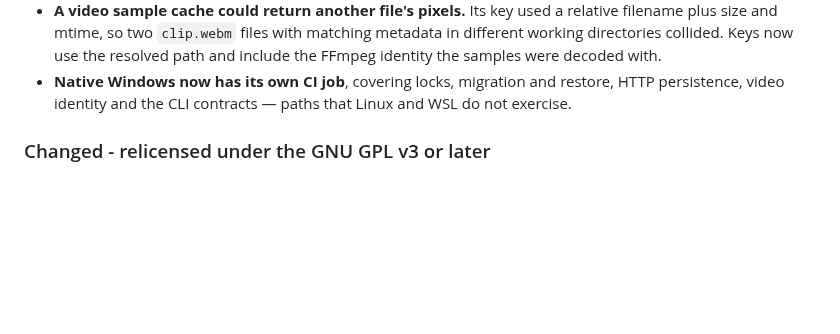
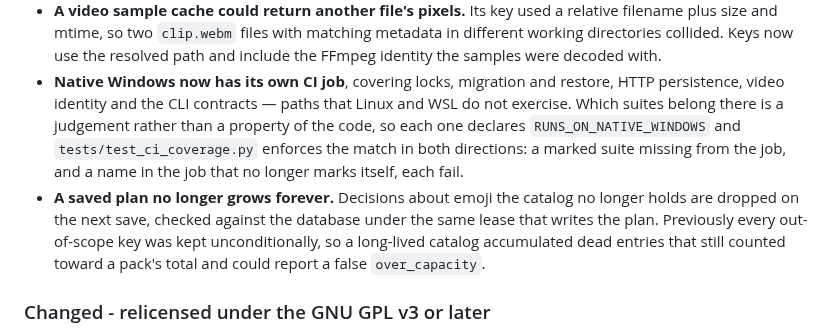
Before and after one commit to KiaroSama/Emoji-Mapper, a Markdown page: CHANGELOG.md, the part around the change. Rendered like a GitHub page; blank space fills up the shorter version.

Commit message:
docs: note that a save drops decisions about deleted emoji
Co-Authored-By: Claude Opus 5 <noreply@anthropic.com>

```diff
--- a/CHANGELOG.md
+++ b/CHANGELOG.md
@@ -46,7 +46,16 @@ and this project adheres to [Semantic Versioning](https://semver.org/spec/v2.0.0
   path and include the FFmpeg identity the samples were decoded with.
 - **Native Windows now has its own CI job**, covering locks, migration and
   restore, HTTP persistence, video identity and the CLI contracts — paths that
-  Linux and WSL do not exercise.
+  Linux and WSL do not exercise. Which suites belong there is a judgement rather
+  than a property of the code, so each one declares `RUNS_ON_NATIVE_WINDOWS` and
+  `tests/test_ci_coverage.py` enforces the match in both directions: a marked
+  suite missing from the job, and a name in the job that no longer marks itself,
+  each fail.
+- **A saved plan no longer grows forever.** Decisions about emoji the catalog no
+  longer holds are dropped on the next save, checked against the database under
+  the same lease that writes the plan. Previously every out-of-scope key was
+  kept unconditionally, so a long-lived catalog accumulated dead entries that
+  still counted toward a pack's total and could report a false `over_capacity`.
 
 ### Changed - relicensed under the GNU GPL v3 or later
 
```
Also changed, not shown: docs/GUIDE.md (+11 -4 lines).
